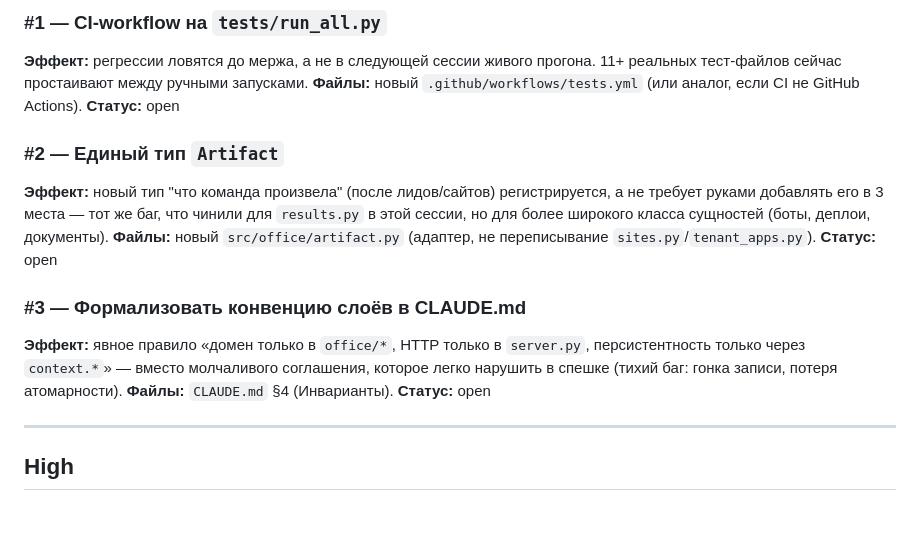
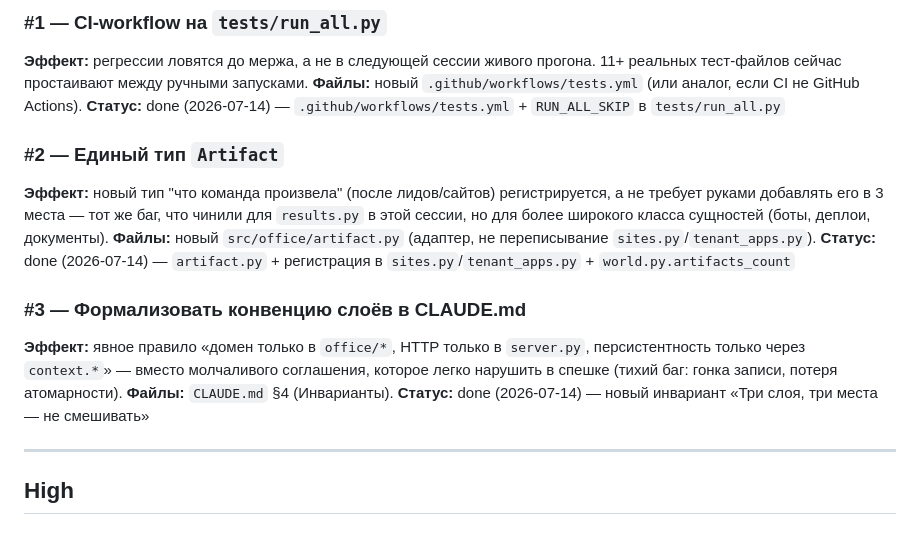
Before and after one commit to r2r1/ai-office, a Markdown page: docs/architecture-improvements.md, the part around the change. Rendered like a GitHub page.

```diff
--- a/docs/architecture-improvements.md
+++ b/docs/architecture-improvements.md
@@ -17,17 +17,17 @@
 ### #1 — CI-workflow на `tests/run_all.py`
 **Эффект:** регрессии ловятся до мержа, а не в следующей сессии живого прогона. 11+ реальных тест-файлов сейчас простаивают между ручными запусками.
 **Файлы:** новый `.github/workflows/tests.yml` (или аналог, если CI не GitHub Actions).
-**Статус:** open
+**Статус:** done (2026-07-14) — `.github/workflows/tests.yml` + `RUN_ALL_SKIP` в `tests/run_all.py`
 
 ### #2 — Единый тип `Artifact`
 **Эффект:** новый тип "что команда произвела" (после лидов/сайтов) регистрируется, а не требует руками добавлять его в 3 места — тот же баг, что чинили для `results.py` в этой сессии, но для более широкого класса сущностей (боты, деплои, документы).
 **Файлы:** новый `src/office/artifact.py` (адаптер, не переписывание `sites.py`/`tenant_apps.py`).
-**Статус:** open
+**Статус:** done (2026-07-14) — `artifact.py` + регистрация в `sites.py`/`tenant_apps.py` + `world.py.artifacts_count`
 
 ### #3 — Формализовать конвенцию слоёв в CLAUDE.md
 **Эффект:** явное правило «домен только в `office/*`, HTTP только в `server.py`, персистентность только через `context.*`» — вместо молчаливого соглашения, которое легко нарушить в спешке (тихий баг: гонка записи, потеря атомарности).
 **Файлы:** `CLAUDE.md` §4 (Инварианты).
-**Статус:** open
+**Статус:** done (2026-07-14) — новый инвариант «Три слоя, три места — не смешивать»
 
 ---
 
```
Also changed, not shown: CLAUDE.md (+9 -0 lines).
